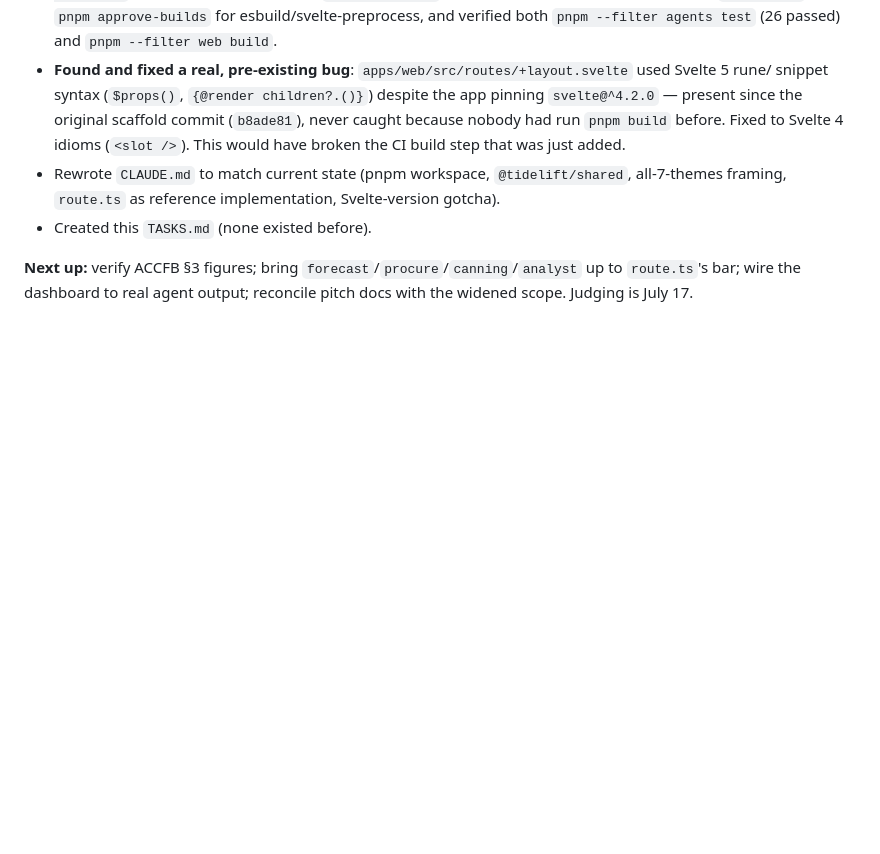
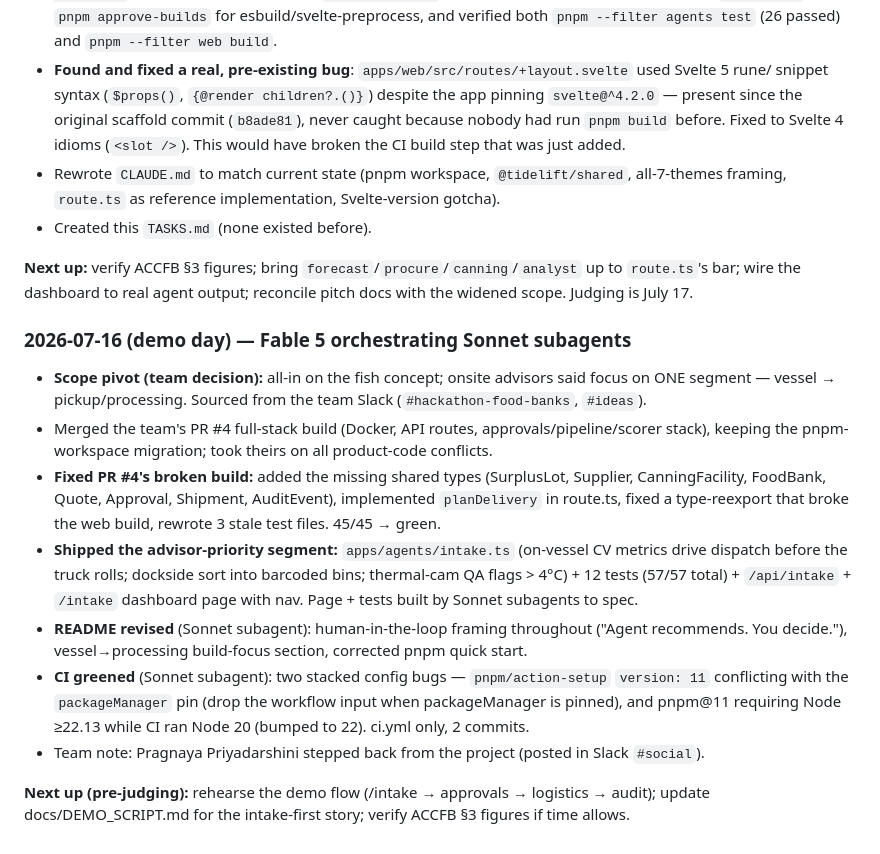
Before and after one commit to kenadams1990/FoodBank-Hack, a Markdown page: TASKS.md, the part around the change. Rendered like a GitHub page; blank space fills up the shorter version.

Commit message:
Update TASKS.md session log for demo-day build
Co-Authored-By: Claude <noreply@anthropic.com>

```diff
--- a/TASKS.md
+++ b/TASKS.md
@@ -61,3 +61,25 @@ Hackathon: AISCO "AI Supply Chain Observatory", Food Banks + AI. Judging July 17
 
 **Next up:** verify ACCFB §3 figures; bring `forecast`/`procure`/`canning`/`analyst` up to `route.ts`'s bar;
 wire the dashboard to real agent output; reconcile pitch docs with the widened scope. Judging is July 17.
+
+### 2026-07-16 (demo day) — Fable 5 orchestrating Sonnet subagents
+- **Scope pivot (team decision):** all-in on the fish concept; onsite advisors said focus on ONE segment —
+  vessel → pickup/processing. Sourced from the team Slack (`#hackathon-food-banks`, `#ideas`).
+- Merged the team's PR #4 full-stack build (Docker, API routes, approvals/pipeline/scorer stack), keeping
+  the pnpm-workspace migration; took theirs on all product-code conflicts.
+- **Fixed PR #4's broken build:** added the missing shared types (SurplusLot, Supplier, CanningFacility,
+  FoodBank, Quote, Approval, Shipment, AuditEvent), implemented `planDelivery` in route.ts, fixed a
+  type-reexport that broke the web build, rewrote 3 stale test files. 45/45 → green.
+- **Shipped the advisor-priority segment:** `apps/agents/intake.ts` (on-vessel CV metrics drive dispatch
+  before the truck rolls; dockside sort into barcoded bins; thermal-cam QA flags > 4°C) + 12 tests
+  (57/57 total) + `/api/intake` + `/intake` dashboard page with nav. Page + tests built by Sonnet
+  subagents to spec.
+- **README revised** (Sonnet subagent): human-in-the-loop framing throughout ("Agent recommends. You
+  decide."), vessel→processing build-focus section, corrected pnpm quick start.
+- **CI greened** (Sonnet subagent): two stacked config bugs — `pnpm/action-setup` `version: 11` conflicting
+  with the `packageManager` pin (drop the workflow input when packageManager is pinned), and pnpm@11
+  requiring Node ≥22.13 while CI ran Node 20 (bumped to 22). ci.yml only, 2 commits.
+- Team note: Pragnaya Priyadarshini stepped back from the project (posted in Slack `#social`).
+
+**Next up (pre-judging):** rehearse the demo flow (/intake → approvals → logistics → audit); update
+docs/DEMO_SCRIPT.md for the intake-first story; verify ACCFB §3 figures if time allows.
```
